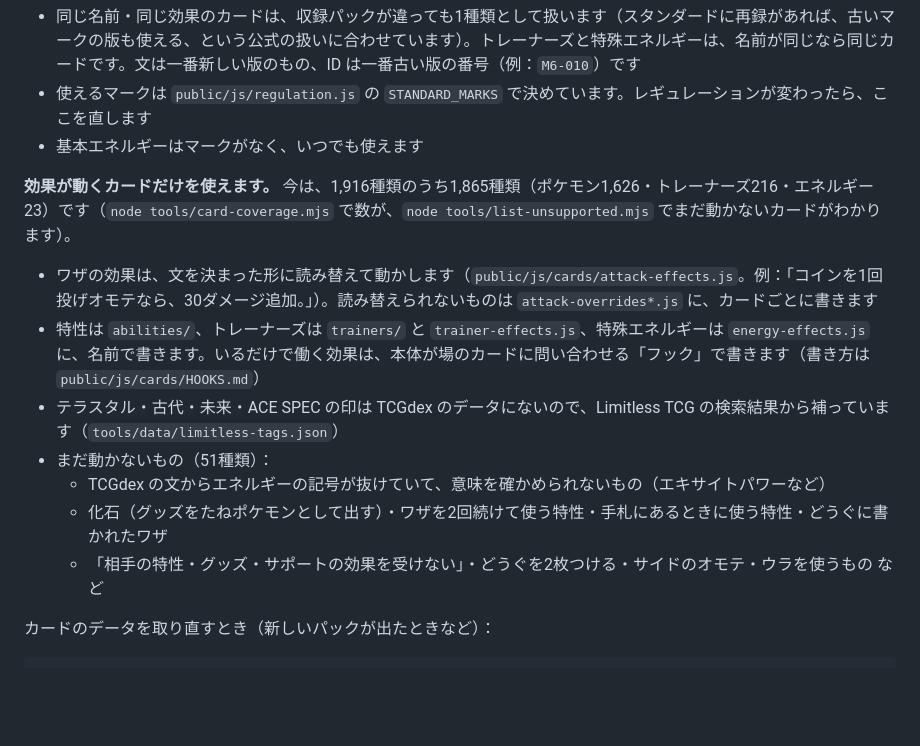
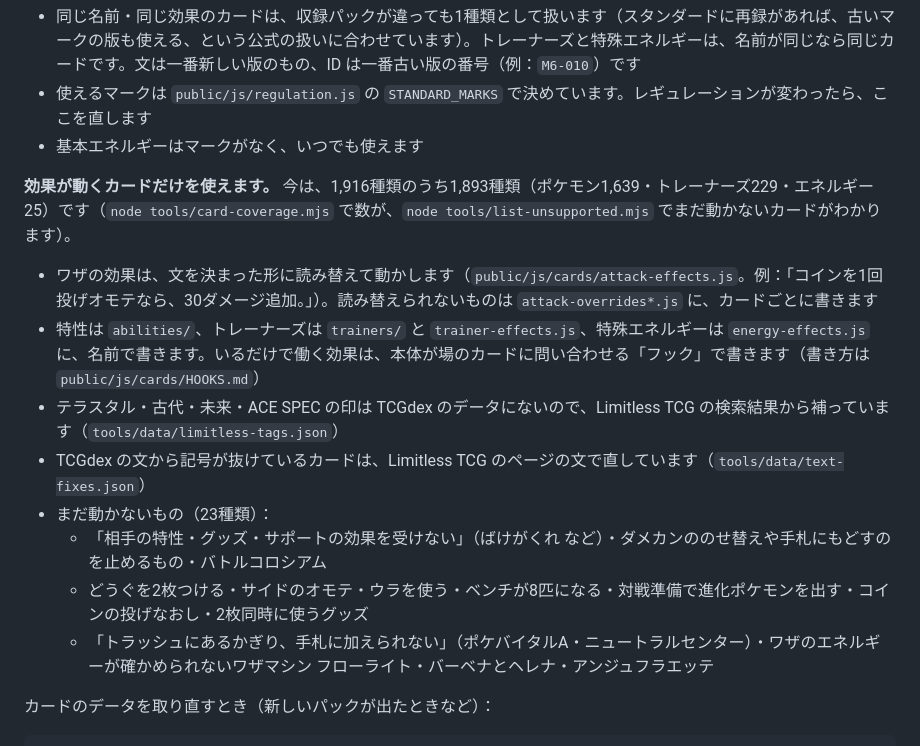
Before and after one commit to 123yoshidandy/pokemon-card-game, a Markdown page: README.md, the part around the change. Drawn GitHub-style; blank space fills up the shorter version.

Commit message:
README の動くカードの数と、まだ動かないものの説明を今に合わせる

```diff
--- a/README.md
+++ b/README.md
@@ -26,15 +26,16 @@
 - 使えるマークは `public/js/regulation.js` の `STANDARD_MARKS` で決めています。レギュレーションが変わったら、ここを直します
 - 基本エネルギーはマークがなく、いつでも使えます
 
-**効果が動くカードだけを使えます。** 今は、1,916種類のうち1,865種類（ポケモン1,626・トレーナーズ216・エネルギー23）です（`node tools/card-coverage.mjs` で数が、`node tools/list-unsupported.mjs` でまだ動かないカードがわかります）。
+**効果が動くカードだけを使えます。** 今は、1,916種類のうち1,893種類（ポケモン1,639・トレーナーズ229・エネルギー25）です（`node tools/card-coverage.mjs` で数が、`node tools/list-unsupported.mjs` でまだ動かないカードがわかります）。
 
 - ワザの効果は、文を決まった形に読み替えて動かします（`public/js/cards/attack-effects.js`。例：「コインを1回投げオモテなら、30ダメージ追加。」）。読み替えられないものは `attack-overrides*.js` に、カードごとに書きます
 - 特性は `abilities/`、トレーナーズは `trainers/` と `trainer-effects.js`、特殊エネルギーは `energy-effects.js` に、名前で書きます。いるだけで働く効果は、本体が場のカードに問い合わせる「フック」で書きます（書き方は `public/js/cards/HOOKS.md`）
 - テラスタル・古代・未来・ACE SPEC の印は TCGdex のデータにないので、Limitless TCG の検索結果から補っています（`tools/data/limitless-tags.json`）
-- まだ動かないもの（51種類）：
-  - TCGdex の文からエネルギーの記号が抜けていて、意味を確かめられないもの（エキサイトパワーなど）
-  - 化石（グッズをたねポケモンとして出す）・ワザを2回続けて使う特性・手札にあるときに使う特性・どうぐに書かれたワザ
-  - 「相手の特性・グッズ・サポートの効果を受けない」・どうぐを2枚つける・サイドのオモテ・ウラを使うもの など
+- TCGdex の文から記号が抜けているカードは、Limitless TCG のページの文で直しています（`tools/data/text-fixes.json`）
+- まだ動かないもの（23種類）：
+  - 「相手の特性・グッズ・サポートの効果を受けない」（ばけがくれ など）・ダメカンののせ替えや手札にもどすのを止めるもの・バトルコロシアム
+  - どうぐを2枚つける・サイドのオモテ・ウラを使う・ベンチが8匹になる・対戦準備で進化ポケモンを出す・コインの投げなおし・2枚同時に使うグッズ
+  - 「トラッシュにあるかぎり、手札に加えられない」（ポケバイタルA・ニュートラルセンター）・ワザのエネルギーが確かめられないワザマシン フローライト・バーベナとヘレナ・アンジュフラエッテ
 
 カードのデータを取り直すとき（新しいパックが出たときなど）：
 
```
